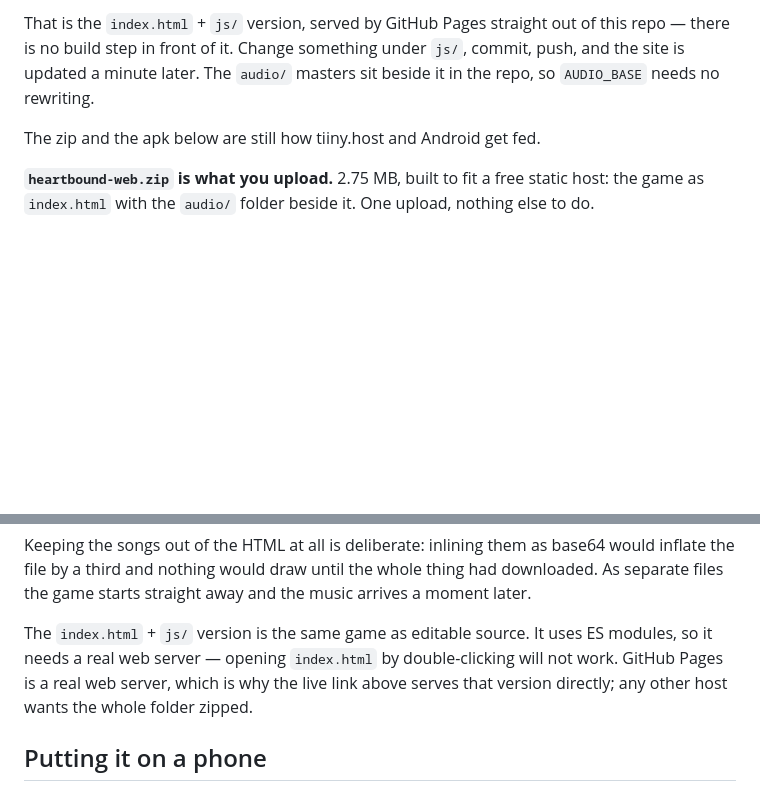
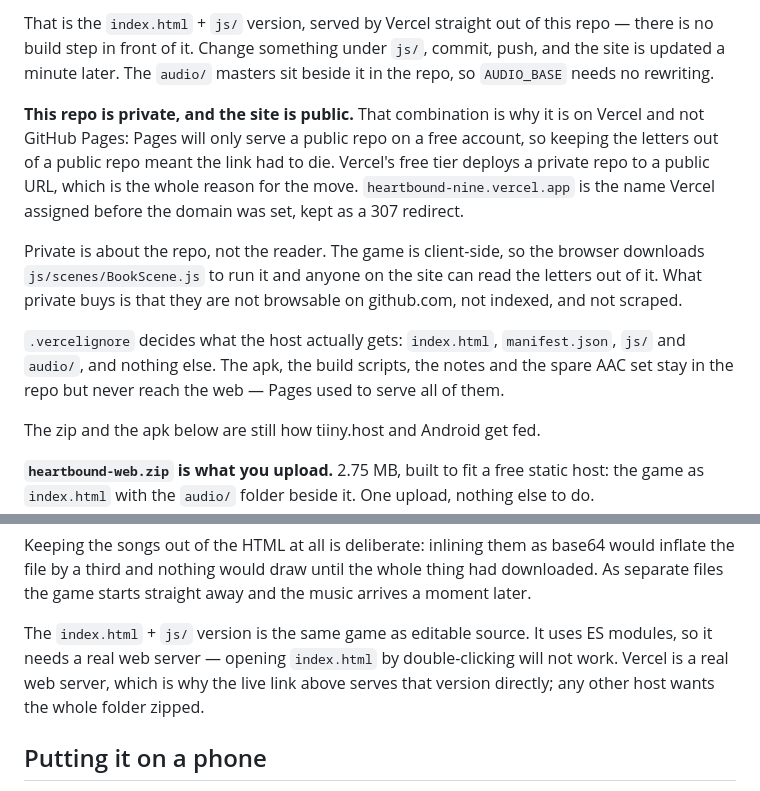
Before and after one commit to headfirstdownhill/heartbound, a Markdown page: README.md, 2 parts joined by grey strips. Drawn GitHub-style; blank space fills up the shorter version.

Commit message:
README: the site is on Vercel now, and this repo is private
Records why: Pages only serves a public repo on a free account, so keeping the
letters out of a public repo would have killed the link. Vercel's free tier
serves a private repo at a public URL, which is the whole reason for the move.

Also notes what private does and does not buy - the game is client-side, so
anyone on the site can still read the letters out of BookScene.js; what it
stops is github.com browsing, indexing and scraping - and that .vercelignore
now decides what reaches the web at all.

Doubles as the first push since the repo went private, to prove Vercel still
builds from it.

```diff
--- a/README.md
+++ b/README.md
@@ -15,8 +15,25 @@ turn used in the letter.
 
-That is the `index.html` + `js/` version, served by GitHub Pages straight out of
-this repo — there is no build step in front of it. Change something under `js/`,
+That is the `index.html` + `js/` version, served by Vercel straight out of this
+repo — there is no build step in front of it. Change something under `js/`,
 commit, push, and the site is updated a minute later. The `audio/` masters sit
 beside it in the repo, so `AUDIO_BASE` needs no rewriting.
+
+**This repo is private, and the site is public.** That combination is why it is
+on Vercel and not GitHub Pages: Pages will only serve a public repo on a free
+account, so keeping the letters out of a public repo meant the link had to die.
+Vercel's free tier deploys a private repo to a public URL, which is the whole
+reason for the move. `heartbound-nine.vercel.app` is the name Vercel assigned
+before the domain was set, kept as a 307 redirect.
+
+Private is about the repo, not the reader. The game is client-side, so the
+browser downloads `js/scenes/BookScene.js` to run it and anyone on the site can
+read the letters out of it. What private buys is that they are not browsable on
+github.com, not indexed, and not scraped.
+
+`.vercelignore` decides what the host actually gets: `index.html`,
+`manifest.json`, `js/` and `audio/`, and nothing else. The apk, the build
+scripts, the notes and the spare AAC set stay in the repo but never reach the
+web — Pages used to serve all of them.
 
 The zip and the apk below are still how tiiny.host and Android get fed.
 
@@ -60,9 +77,8 @@ arrives a moment later.
 
 The `index.html` + `js/` version is the same game as editable source. It uses ES
 modules, so it needs a real web server — opening `index.html` by double-clicking
-will not work. GitHub Pages is a real web server, which is why the live link
-above serves that version directly; any other host wants the whole folder
-zipped.
+will not work. Vercel is a real web server, which is why the live link above
+serves that version directly; any other host wants the whole folder zipped.
 
 ## Putting it on a phone
 
```
Also changed, not shown: other parts of README.md (+1 -1 lines).
